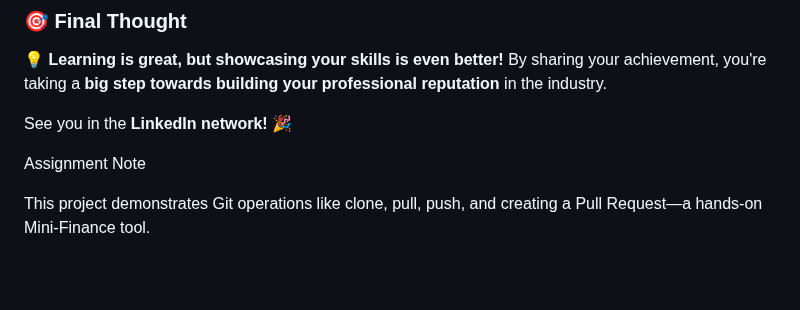
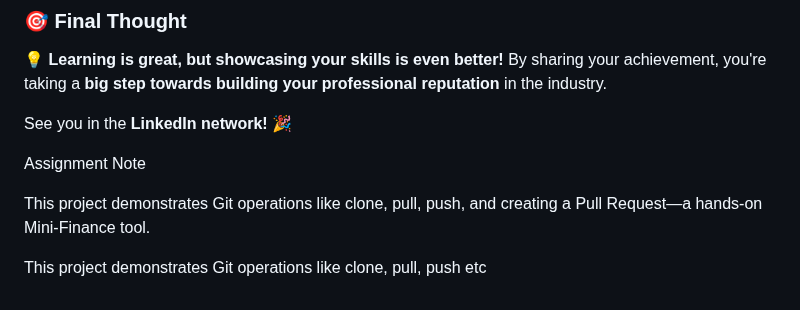
Before and after one commit to waleawo08/mini_finance, a Markdown page: README.md, the part around the change. Rendered like a GitHub page; blank space fills up the shorter version.

```diff
--- a/README.md
+++ b/README.md
@@ -224,3 +224,6 @@ See you in the **LinkedIn network!** 🎉
 Assignment Note
 
 This project demonstrates Git operations like clone, pull, push, and creating a Pull Request—a hands-on Mini-Finance tool.
+
+
+This project demonstrates Git operations like clone, pull, push etc
```
